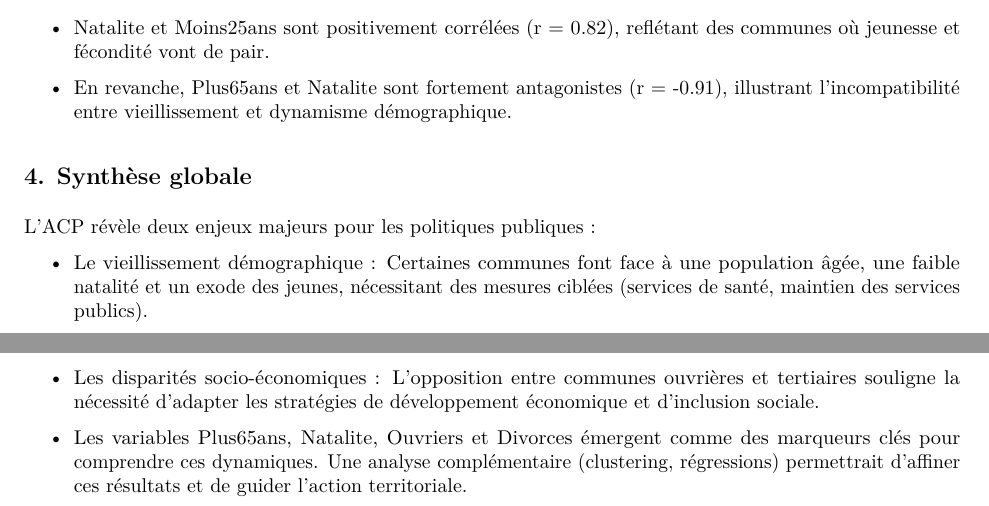
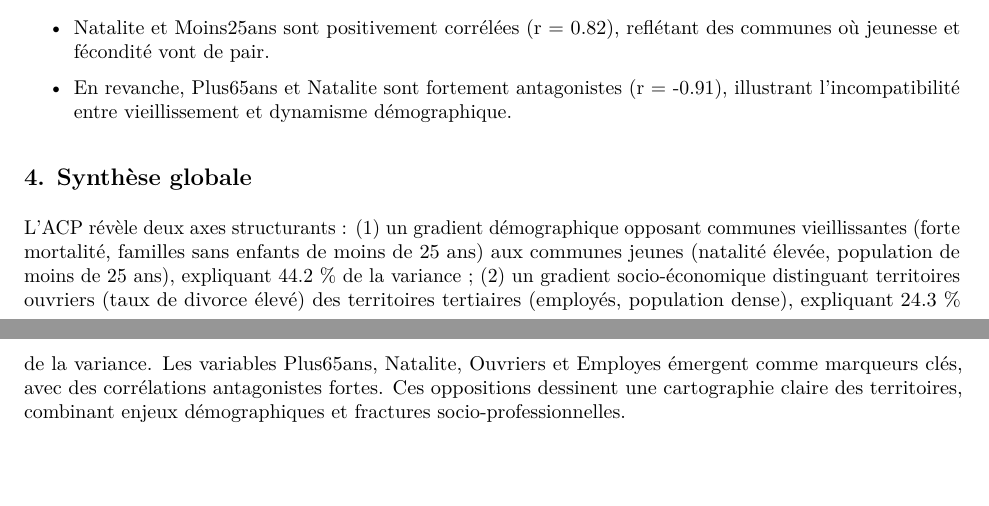
Before and after one commit to Richard-GOZAN/Projet-Stat-2A-Ensai, an R Markdown document (ACP.Rmd): two parts of pages 5 and 6 of 6, joined at a grey line, cut so that both start at the same text, the shorter picture padded with empty space. The pictures show the output file ACP.pdf that the author committed with the source.

Commit message:
Revue de la synthèse de l'ACP

```diff
--- a/ACP.Rmd
+++ b/ACP.Rmd
@@ -131,10 +131,4 @@ Les corrélations renforcent ces liens :
 
 ## 4. Synthèse globale
 
-L’ACP révèle deux enjeux majeurs pour les politiques publiques :
-
-- Le vieillissement démographique : Certaines communes font face à une population âgée, une faible natalité et un exode des jeunes, nécessitant des mesures ciblées (services de santé, maintien des services publics).
-
-- Les disparités socio-économiques : L’opposition entre communes ouvrières et tertiaires souligne la nécessité d’adapter les stratégies de développement économique et d’inclusion sociale.
-
-- Les variables Plus65ans, Natalite, Ouvriers et Divorces émergent comme des marqueurs clés pour comprendre ces dynamiques. Une analyse complémentaire (clustering, régressions) permettrait d’affiner ces résultats et de guider l’action territoriale.
+L’ACP révèle deux axes structurants : (1) un gradient démographique opposant communes vieillissantes (forte mortalité, familles sans enfants de moins de 25 ans) aux communes jeunes (natalité élevée, population de moins de 25 ans), expliquant 44.2 % de la variance ; (2) un gradient socio-économique distinguant territoires ouvriers (taux de divorce élevé) des territoires tertiaires (employés, population dense), expliquant 24.3 % de la variance. Les variables Plus65ans, Natalite, Ouvriers et Employes émergent comme marqueurs clés, avec des corrélations antagonistes fortes. Ces oppositions dessinent une cartographie claire des territoires, combinant enjeux démographiques et fractures socio-professionnelles.
```
Also changed, not shown: ACP.pdf.
